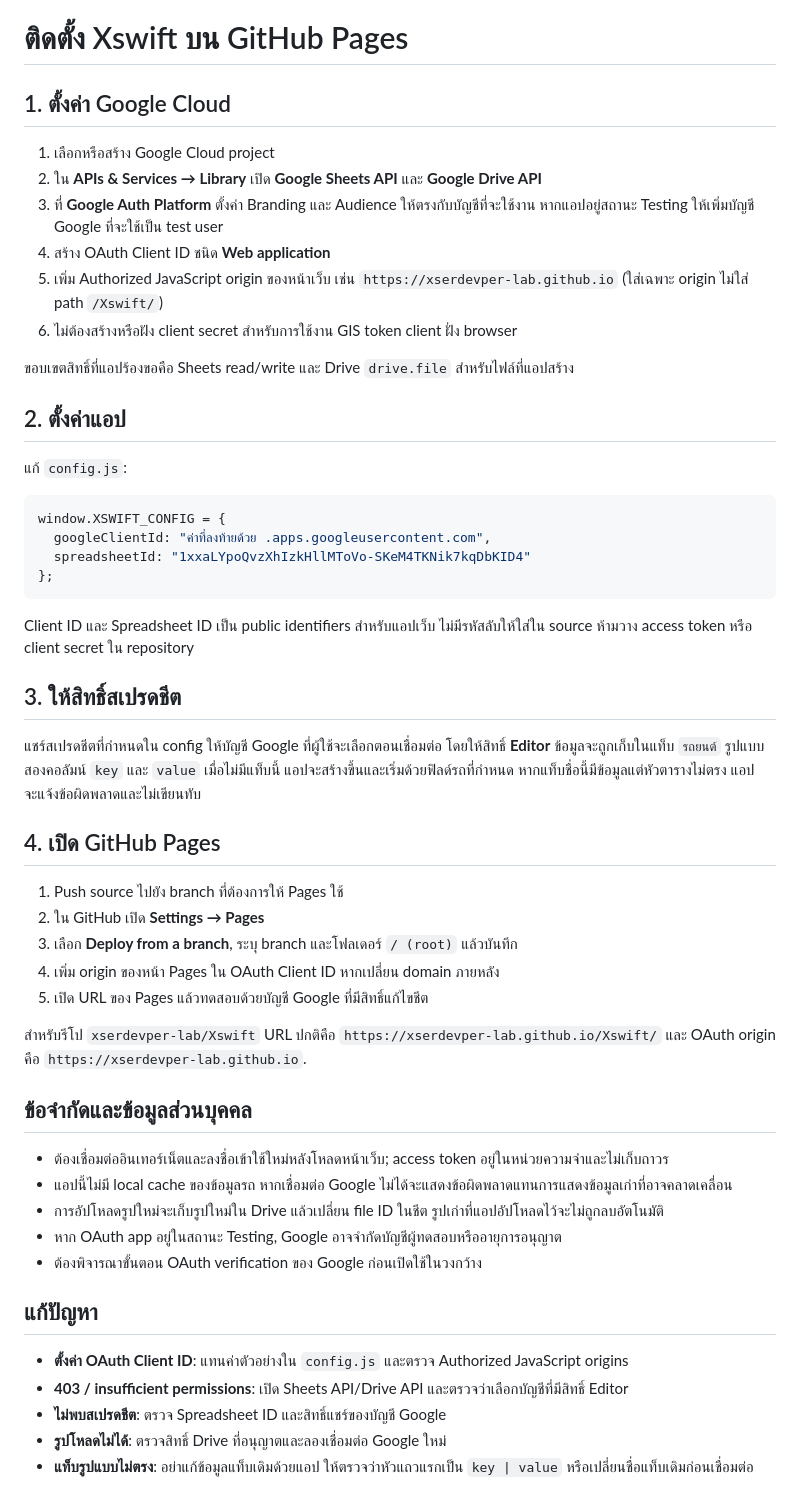
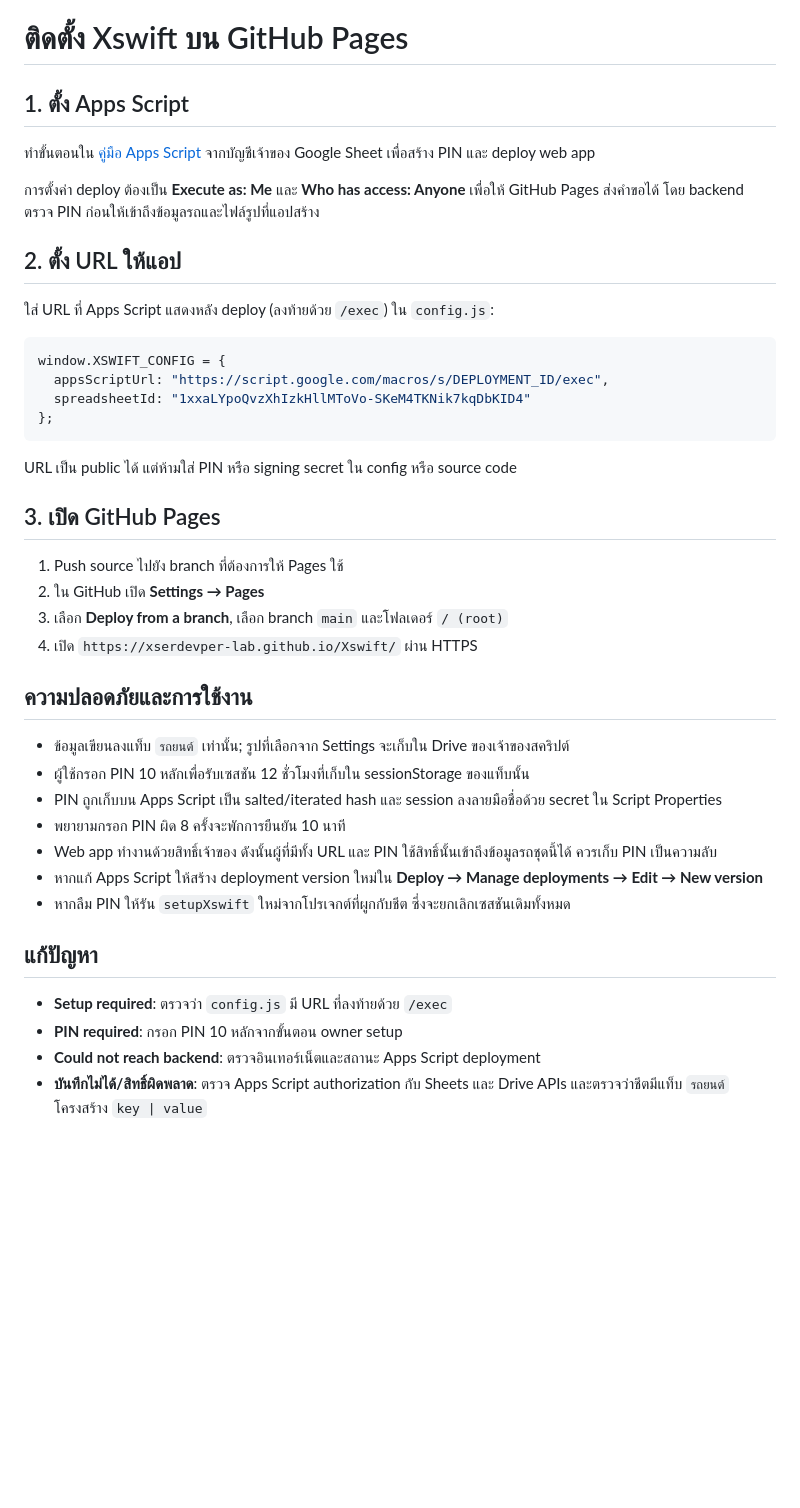
Before and after one commit to xserdevper-lab/Xswift, a Markdown page: docs/deployment.md, the part around the change. Drawn GitHub-style; blank space fills up the shorter version.

Commit message:
Document Apps Script deployment

````diff
--- a/docs/deployment.md
+++ b/docs/deployment.md
@@ -1,55 +1,44 @@
 # ติดตั้ง Xswift บน GitHub Pages
 
-## 1. ตั้งค่า Google Cloud
+## 1. ตั้ง Apps Script
 
-1. เลือกหรือสร้าง Google Cloud project
-2. ใน **APIs & Services → Library** เปิด **Google Sheets API** และ **Google Drive API**
-3. ที่ **Google Auth Platform** ตั้งค่า Branding และ Audience ให้ตรงกับบัญชีที่จะใช้งาน หากแอปอยู่สถานะ Testing ให้เพิ่มบัญชี Google ที่จะใช้เป็น test user
-4. สร้าง OAuth Client ID ชนิด **Web application**
-5. เพิ่ม Authorized JavaScript origin ของหน้าเว็บ เช่น `https://xserdevper-lab.github.io` (ใส่เฉพาะ origin ไม่ใส่ path `/Xswift/`)
-6. ไม่ต้องสร้างหรือฝัง client secret สำหรับการใช้งาน GIS token client ฝั่ง browser
+ทำขั้นตอนใน [คู่มือ Apps Script](../apps-script/README.md) จากบัญชีเจ้าของ Google Sheet เพื่อสร้าง PIN และ deploy web app
 
-ขอบเขตสิทธิ์ที่แอปร้องขอคือ Sheets read/write และ Drive `drive.file` สำหรับไฟล์ที่แอปสร้าง
+การตั้งค่า deploy ต้องเป็น **Execute as: Me** และ **Who has access: Anyone** เพื่อให้ GitHub Pages ส่งคำขอได้ โดย backend ตรวจ PIN ก่อนให้เข้าถึงข้อมูลรถและไฟล์รูปที่แอปสร้าง
 
-## 2. ตั้งค่าแอป
+## 2. ตั้ง URL ให้แอป
 
-แก้ `config.js`:
+ใส่ URL ที่ Apps Script แสดงหลัง deploy (ลงท้ายด้วย `/exec`) ใน `config.js`:
 
 ```js
 window.XSWIFT_CONFIG = {
-  googleClientId: "ค่าที่ลงท้ายด้วย .apps.googleusercontent.com",
+  appsScriptUrl: "https://script.google.com/macros/s/DEPLOYMENT_ID/exec",
   spreadsheetId: "1xxaLYpoQvzXhIzkHllMToVo-SKeM4TKNik7kqDbKID4"
 };
 ```
 
-Client ID และ Spreadsheet ID เป็น public identifiers สำหรับแอปเว็บ ไม่มีรหัสลับให้ใส่ใน source ห้ามวาง access token หรือ client secret ใน repository
+URL เป็น public ได้ แต่ห้ามใส่ PIN หรือ signing secret ใน config หรือ source code
 
-## 3. ให้สิทธิ์สเปรดชีต
-
-แชร์สเปรดชีตที่กำหนดใน config ให้บัญชี Google ที่ผู้ใช้จะเลือกตอนเชื่อมต่อ โดยให้สิทธิ์ **Editor** ข้อมูลจะถูกเก็บในแท็บ `รถยนต์` รูปแบบสองคอลัมน์ `key` และ `value` เมื่อไม่มีแท็บนี้ แอปจะสร้างขึ้นและเริ่มด้วยฟิลด์รถที่กำหนด หากแท็บชื่อนี้มีข้อมูลแต่หัวตารางไม่ตรง แอปจะแจ้งข้อผิดพลาดและไม่เขียนทับ
-
-## 4. เปิด GitHub Pages
+## 3. เปิด GitHub Pages
 
 1. Push source ไปยัง branch ที่ต้องการให้ Pages ใช้
 2. ใน GitHub เปิด **Settings → Pages**
-3. เลือก **Deploy from a branch**, ระบุ branch และโฟลเดอร์ `/ (root)` แล้วบันทึก
-4. เพิ่ม origin ของหน้า Pages ใน OAuth Client ID หากเปลี่ยน domain ภายหลัง
-5. เปิด URL ของ Pages แล้วทดสอบด้วยบัญชี Google ที่มีสิทธิ์แก้ไขชีต
+3. เลือก **Deploy from a branch**, เลือก branch `main` และโฟลเดอร์ `/ (root)`
+4. เปิด `https://xserdevper-lab.github.io/Xswift/` ผ่าน HTTPS
 
-สำหรับรีโป `xserdevper-lab/Xswift` URL ปกติคือ `https://xserdevper-lab.github.io/Xswift/` และ OAuth origin คือ `https://xserdevper-lab.github.io`.
+## ความปลอดภัยและการใช้งาน
 
-## ข้อจำกัดและข้อมูลส่วนบุคคล
-
-- ต้องเชื่อมต่ออินเทอร์เน็ตและลงชื่อเข้าใช้ใหม่หลังโหลดหน้าเว็บ; access token อยู่ในหน่วยความจำและไม่เก็บถาวร
-- แอปนี้ไม่มี local cache ของข้อมูลรถ หากเชื่อมต่อ Google ไม่ได้จะแสดงข้อผิดพลาดแทนการแสดงข้อมูลเก่าที่อาจคลาดเคลื่อน
-- การอัปโหลดรูปใหม่จะเก็บรูปใหม่ใน Drive แล้วเปลี่ยน file ID ในชีต รูปเก่าที่แอปอัปโหลดไว้จะไม่ถูกลบอัตโนมัติ
-- หาก OAuth app อยู่ในสถานะ Testing, Google อาจจำกัดบัญชีผู้ทดสอบหรืออายุการอนุญาต
-- ต้องพิจารณาขั้นตอน OAuth verification ของ Google ก่อนเปิดใช้ในวงกว้าง
+- ข้อมูลเขียนลงแท็บ `รถยนต์` เท่านั้น; รูปที่เลือกจาก Settings จะเก็บใน Drive ของเจ้าของสคริปต์
+- ผู้ใช้กรอก PIN 10 หลักเพื่อรับเซสชัน 12 ชั่วโมงที่เก็บใน sessionStorage ของแท็บนั้น
+- PIN ถูกเก็บบน Apps Script เป็น salted/iterated hash และ session ลงลายมือชื่อด้วย secret ใน Script Properties
+- พยายามกรอก PIN ผิด 8 ครั้งจะพักการยืนยัน 10 นาที
+- Web app ทำงานด้วยสิทธิ์เจ้าของ ดังนั้นผู้ที่มีทั้ง URL และ PIN ใช้สิทธิ์นั้นเข้าถึงข้อมูลรถชุดนี้ได้ ควรเก็บ PIN เป็นความลับ
+- หากแก้ Apps Script ให้สร้าง deployment version ใหม่ใน **Deploy → Manage deployments → Edit → New version**
+- หากลืม PIN ให้รัน `setupXswift` ใหม่จากโปรเจกต์ที่ผูกกับชีต ซึ่งจะยกเลิกเซสชันเดิมทั้งหมด
 
 ## แก้ปัญหา
 
-- **ตั้งค่า OAuth Client ID**: แทนค่าตัวอย่างใน `config.js` และตรวจ Authorized JavaScript origins
-- **403 / insufficient permissions**: เปิด Sheets API/Drive API และตรวจว่าเลือกบัญชีที่มีสิทธิ์ Editor
-- **ไม่พบสเปรดชีต**: ตรวจ Spreadsheet ID และสิทธิ์แชร์ของบัญชี Google
-- **รูปโหลดไม่ได้**: ตรวจสิทธิ์ Drive ที่อนุญาตและลองเชื่อมต่อ Google ใหม่
-- **แท็บรูปแบบไม่ตรง**: อย่าแก้ข้อมูลแท็บเดิมด้วยแอป ให้ตรวจว่าหัวแถวแรกเป็น `key | value` หรือเปลี่ยนชื่อแท็บเดิมก่อนเชื่อมต่อ
+- **Setup required**: ตรวจว่า `config.js` มี URL ที่ลงท้ายด้วย `/exec`
+- **PIN required**: กรอก PIN 10 หลักจากขั้นตอน owner setup
+- **Could not reach backend**: ตรวจอินเทอร์เน็ตและสถานะ Apps Script deployment
+- **บันทึกไม่ได้/สิทธิ์ผิดพลาด**: ตรวจ Apps Script authorization กับ Sheets และ Drive APIs และตรวจว่าชีตมีแท็บ `รถยนต์` โครงสร้าง `key | value`
````
